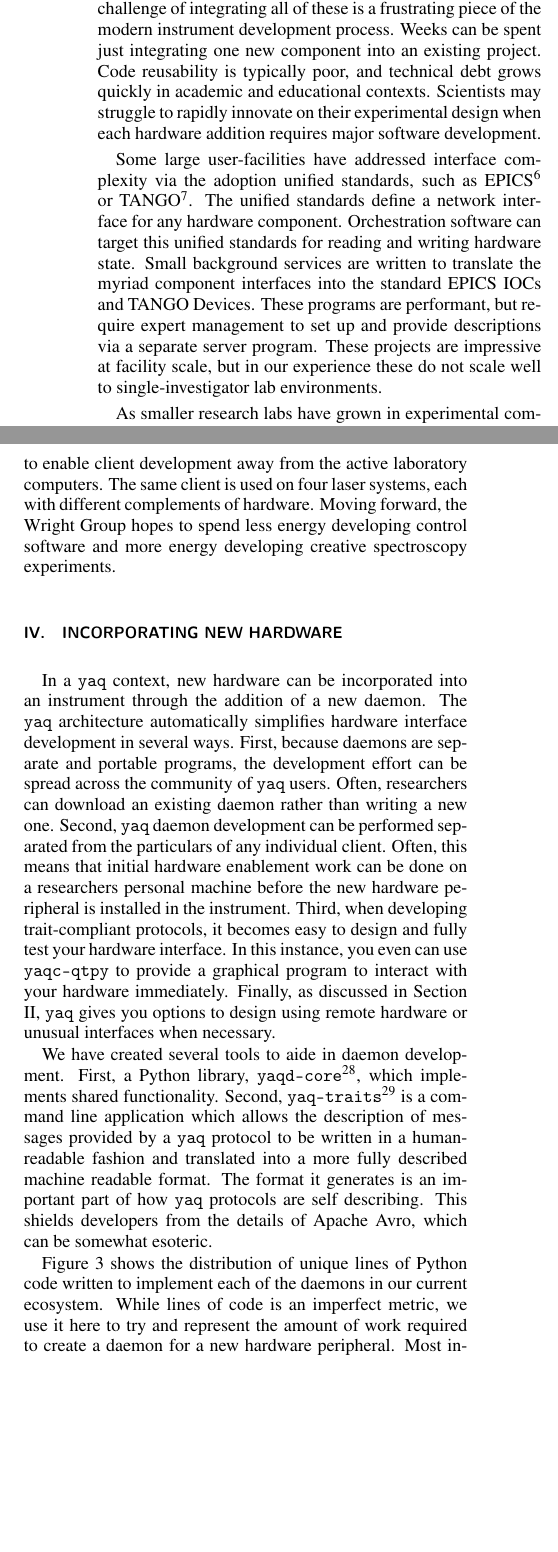
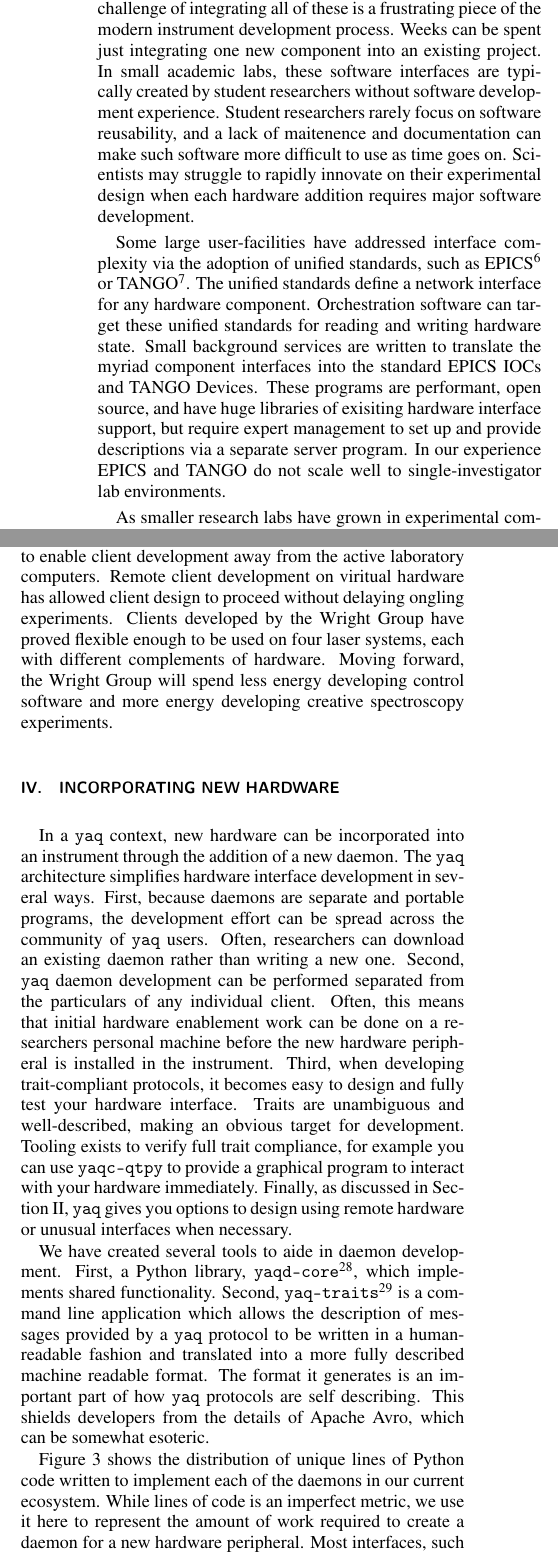
Before and after one commit to yaq-project/yaq-protocol-publication, a LaTeX paper (paper.tex): two parts of the columns of pages 1 and 4 of 6, joined at a grey line, cut so that both start at the same text, the shorter picture padded with empty space. Compiled offline with pdfLaTeX.

Commit message:
morris comments

```diff
--- a/paper.tex
+++ b/paper.tex
@@ -68,15 +62,16 @@ Orchestration software must communicate with each hardware component in the cour
 This can involve utilization of many interfaces: NI DAQmx\cite{nidaqmx}, SCPI\cite{scpi}, ModBus\cite{modbus}, PICam\cite{picam}, Thorlabs APT\cite{thorlabs_apt}, among many others.
 The challenge of integrating all of these is a frustrating piece of the modern instrument development process.
 Weeks can be spent just integrating one new component into an existing project.
-Code reusability is typically poor, and technical debt grows quickly in academic and educational contexts.
+In small academic labs, these software interfaces are typically created by student researchers without software development experience.
+Student researchers rarely focus on software reusability, and a lack of maitenence and documentation can make such software more difficult to use as time goes on.
 Scientists may struggle to rapidly innovate on their experimental design when each hardware addition requires major software development.
 
-Some large user-facilities have addressed interface complexity via the adoption unified standards, such as EPICS \cite{DalesioLR1991a} or TANGO \cite{AGotz1999TANGOA}.
+Some large user-facilities have addressed interface complexity via the adoption of unified standards, such as EPICS \cite{DalesioLR1991a} or TANGO \cite{AGotz1999TANGOA}.
 The unified standards define a network interface for any hardware component.
-Orchestration software can target this unified standards for reading and writing hardware state.
+Orchestration software can target these unified standards for reading and writing hardware state.
 Small background services are written to translate the myriad component interfaces into the standard EPICS IOCs and TANGO Devices.
-These programs are performant, but require expert management to set up and provide descriptions via a separate server program.
-These projects are impressive at facility scale, but in our experience these do not scale well to single-investigator lab environments.
+These programs are performant, open source, and have huge libraries of exisiting hardware interface support, but require expert management to set up and provide descriptions via a separate server program.
+In our experience EPICS and TANGO do not scale well to single-investigator lab environments.
 
 As smaller research labs have grown in experimental complexity, many individual labs have created domain-specific orchestration software.
 In the last few years, several open source projects by-and-for small-scale experimentalists have grown in popularity\cite{WeberSebastien2021a,Bogdanowicz2022,trspectrometer,Koerner_2019,Campagnola_2014,pymeasure,Giesbrecht_2022,pylablib}.
@@ -246,21 +235,21 @@ The Wright Group at UW-Madison needs to orchestrate a large variety of hardware
 This need for exquisite hardware control has resulted in several prior attempts at ``home-built'' orchestration software \cite{CarlsonRogerJohn1988a, MeyerKentAlbert2004b, KainSchuyler2017a, ThompsonBlaiseJonathan2018a}.
 Now, using \yaq{}, the Wright Group has been able to move to Bluesky rather than inventing their own sophisticated control software ``from scratch''.
 The Wright Group uses simulated hardware to enable client development away from the active laboratory computers.
-The same client is used on four laser systems, each with different complements of hardware.
-Moving forward, the Wright Group hopes to spend less energy developing control software and more energy developing creative spectroscopy experiments.
-
-
+Remote client development on viritual hardware has allowed client design to proceed without delaying ongling experiments.
+Clients developed by the Wright Group have proved flexible enough to be used on four laser systems, each with different complements of hardware.
+Moving forward, the Wright Group will spend less energy developing control software and more energy developing creative spectroscopy experiments.
 
 \section{Incorporating New Hardware}
 
 In a \yaq{} context, new hardware can be incorporated into an instrument through the addition of a new daemon.
-The \yaq{} architecture automatically simplifies hardware interface development in several ways.
+The \yaq{} architecture simplifies hardware interface development in several ways.
 First, because daemons are separate and portable programs, the development effort can be spread across the community of \yaq{} users.
 Often, researchers can download an existing daemon rather than writing a new one.
 Second, \yaq{} daemon development can be performed separated from the particulars of any individual client.
 Often, this means that initial hardware enablement work can be done on a researchers personal machine before the new hardware peripheral is installed in the instrument.
 Third, when developing trait-compliant protocols, it becomes easy to design and fully test your hardware interface.
-In this instance, you even can use \texttt{yaqc-qtpy} to provide a graphical program to interact with your hardware immediately.
+Traits are unambiguous and well-described, making an obvious target for development.
+Tooling exists to verify full trait compliance, for example you can use \texttt{yaqc-qtpy} to provide a graphical program to interact with your hardware immediately.
 Finally, as discussed in Section II, \yaq{} gives you options to design using remote hardware or unusual interfaces when necessary.
 
 We have created several tools to aide in daemon development.
@@ -279,7 +268,7 @@ This shields developers from the details of Apache Avro, which can be somewhat e
 \end{figure}
 
 Figure \ref{fig:histogram} shows the distribution of unique lines of Python code written to implement each of the daemons in our current ecosystem.
-While lines of code is an imperfect metric, we use it here to try and represent the amount of work required to create a daemon for a new hardware peripheral.
+While lines of code is an imperfect metric, we use it here to represent the amount of work required to create a daemon for a new hardware peripheral.
 Most interfaces, such as Brooks MFC\cite{yaqd-brooks-mfc}, have been implemented in as less than 100 lines of Python code.
 Even the most complicated daemons are implemented in about 300 lines.
 Implementing \yaq{} daemons using Python is enabled through our own tooling mentioned above and the large and growing ecosystem of hardware interface tooling libraries that Python now provides\cite{}.
```
Also changed, not shown: paper.pdf, paper.tex (37 more changed lines).
